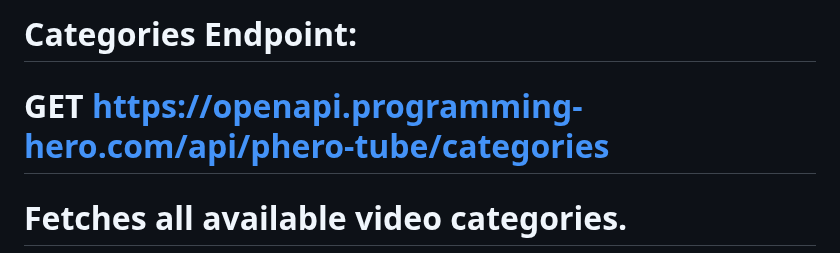
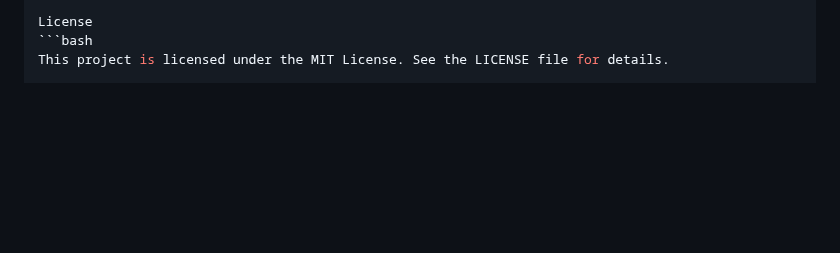
Before and after one commit to DKAbir111/PH-tube, a Markdown page: README.md, the part around one of its changes. GitHub-like rendering; blank space fills up the shorter version.

````diff
--- a/README.md
+++ b/README.md
@@ -74,5 +87,5 @@ open index.html
 
-# Categories Endpoint:
-# GET https://openapi.programming-hero.com/api/phero-tube/categories
-# Fetches all available video categories.
+License
+ ```bash
+This project is licensed under the MIT License. See the LICENSE file for details.
 
````
Also changed, not shown: other parts of README.md (+35 -67 lines).
